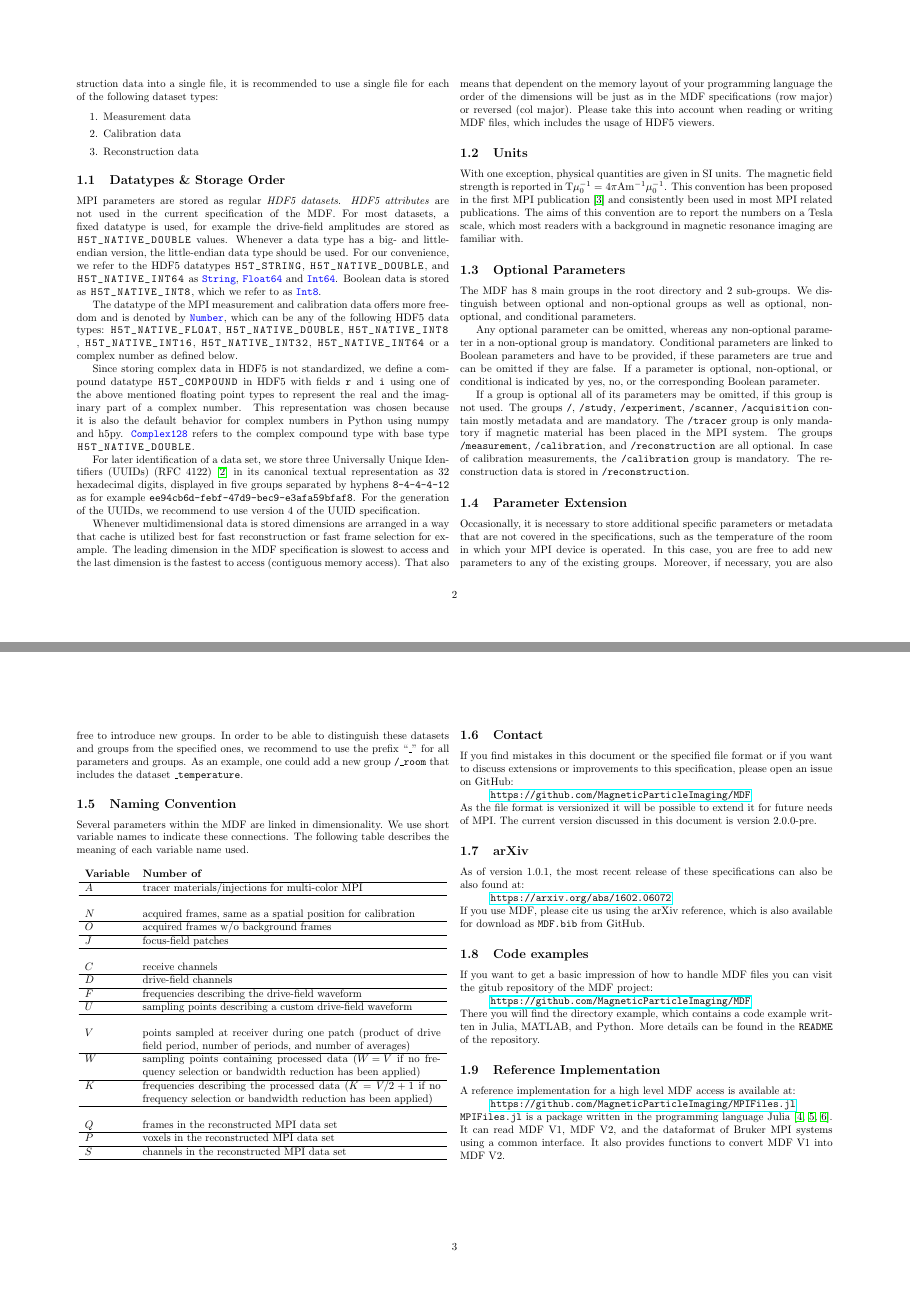
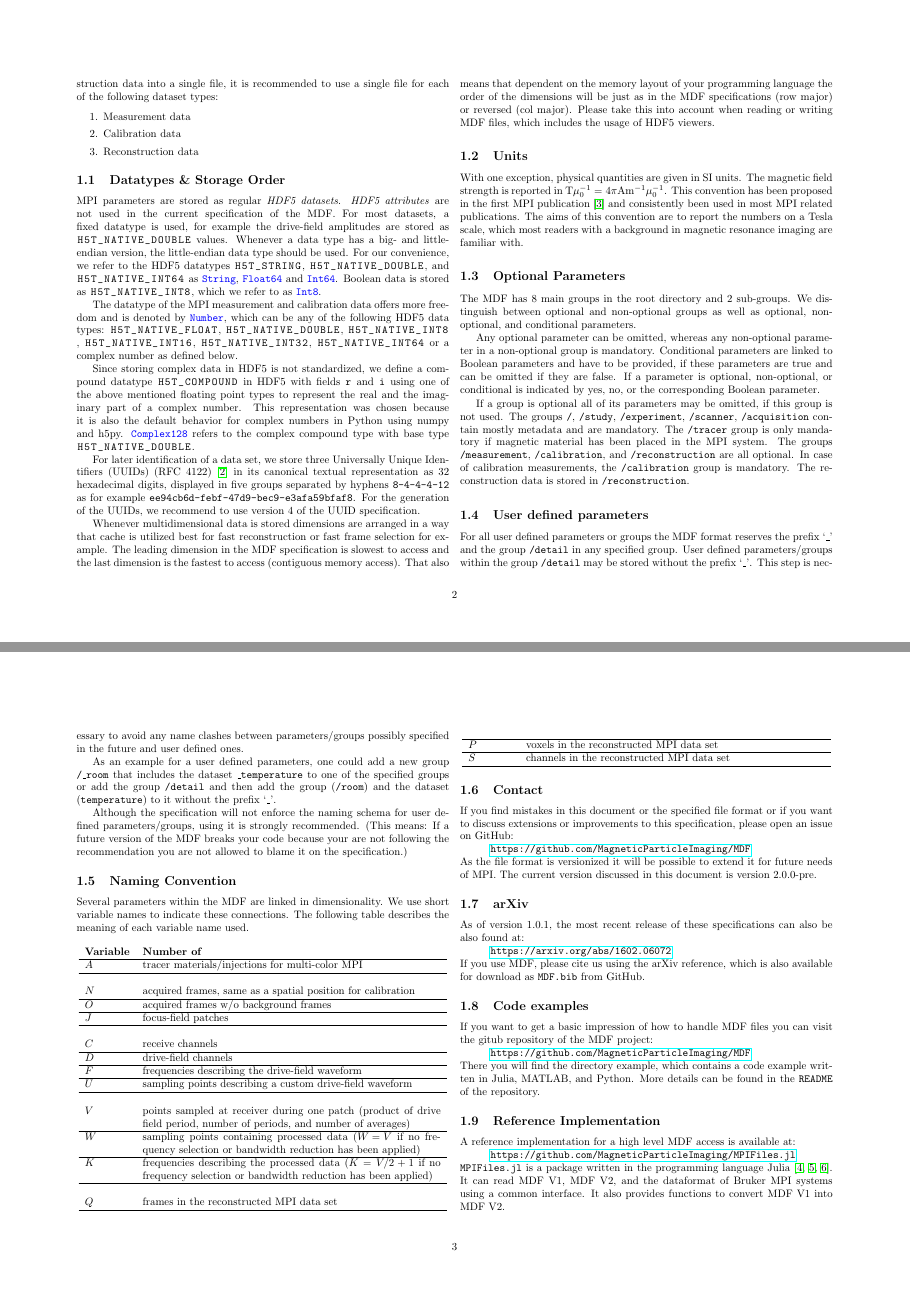
Before and after one commit to MagneticParticleImaging/MDF, a LaTeX paper (specification/MDF.tex): pages 2 and 3 of 14, joined at a grey line. Compiled offline with pdfLaTeX.

Commit message:
Issue #91

```diff
--- a/specification/MDF.tex
+++ b/specification/MDF.tex
@@ -126,9 +126,13 @@ Any optional parameter can be omitted, whereas any non-optional parameter in a n
 
 If a group is optional all of its parameters may be omitted, if this group is not used. The groups \inlvar{/}, \inlvar{/study}, \inlvar{/experiment}, \inlvar{/scanner}, \inlvar{/acquisition} contain mostly metadata and are mandatory. The \inlvar{/tracer} group is only mandatory if magnetic material has been placed in the MPI system. The groups \inlvar{/measurement}, \inlvar{/calibration}, and \inlvar{/reconstruction} are all optional. In case of calibration measurements, the \inlvar{/calibration} group is mandatory. The reconstruction data is stored in \inlvar{/reconstruction}.
 
-\subsection{Parameter Extension}
+\subsection{User defined parameters}
 
-Occasionally, it is necessary to store additional specific parameters or metadata that are not covered in the specifications, such as the temperature of the room in which your MPI device is operated. In this case, you are free to add new parameters to any of the existing groups. Moreover, if necessary, you are also free to introduce new groups. In order to be able to distinguish these datasets and groups from the specified ones, we recommend to use the prefix ``\inlvar{\_}'' for all parameters and groups. As an example, one could add a new group \inlvar{/\_room} that includes the dataset \inlvar{\_temperature}.
+For all user defined parameters or groups the MDF format reserves the prefix `\inlvar{\_}' and the group \inlvar{/detail} in any specified group. User defined parameters/groups within the group \inlvar{/detail} may be stored without the prefix `\inlvar{\_}'. This step is necessary to avoid any name clashes between parameters/groups possibly specified in the future and user defined ones.
+
+As an example for a user defined parameters, one could add a new group \inlvar{/\_room} that includes the dataset \inlvar{\_temperature} to one of the specified groups or add the group \inlvar{/detail} and then add the group (\inlvar{/room}) and the dataset (\inlvar{temperature}) to it without the prefix `\inlvar{\_}'.
+
+Although the specification will not enforce the naming schema for user defined parameters/groups, using it is strongly recommended. (This means: If a future version of the MDF breaks your code because your are not following the recommendation you are not allowed to blame it on the specification.)
 
 \subsection{Naming Convention}
 
```
